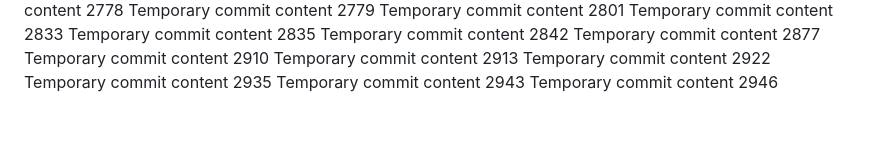
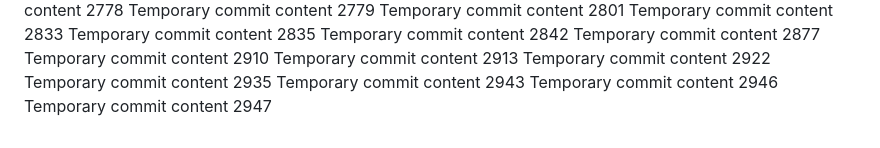
Before and after one commit to ShinningArmor/drive, a Markdown page: edt/readme.md, the part around the change. Rendered like a GitHub page.

```diff
--- a/edt/readme.md
+++ b/edt/readme.md
@@ -229,3 +229,4 @@ Temporary commit content 2922
 Temporary commit content 2935
 Temporary commit content 2943
 Temporary commit content 2946
+Temporary commit content 2947
```
